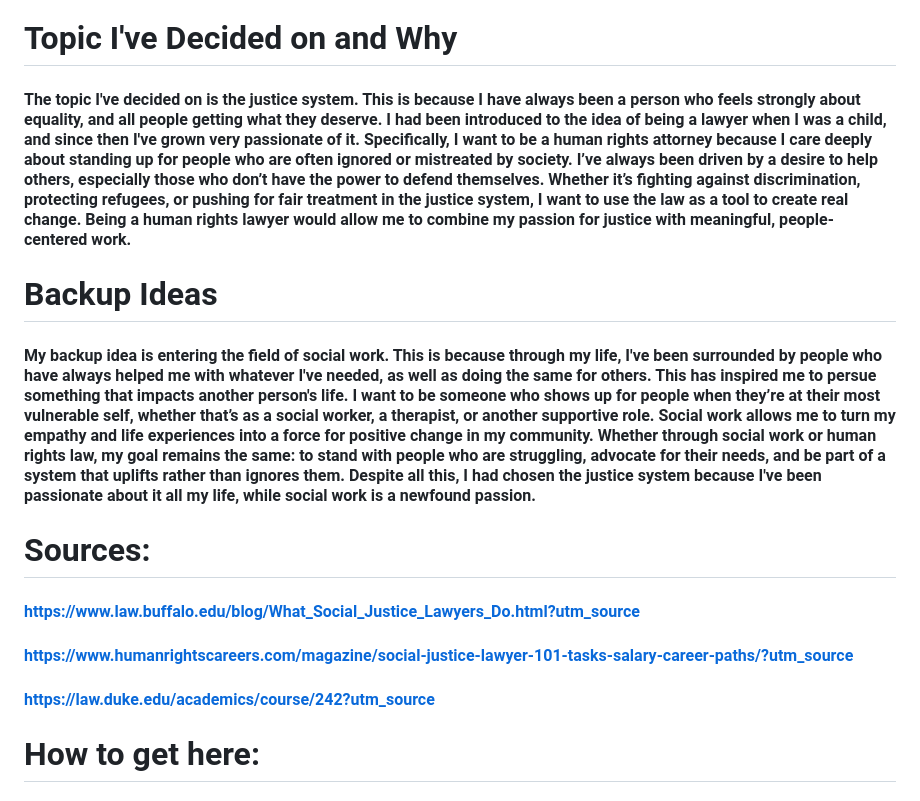
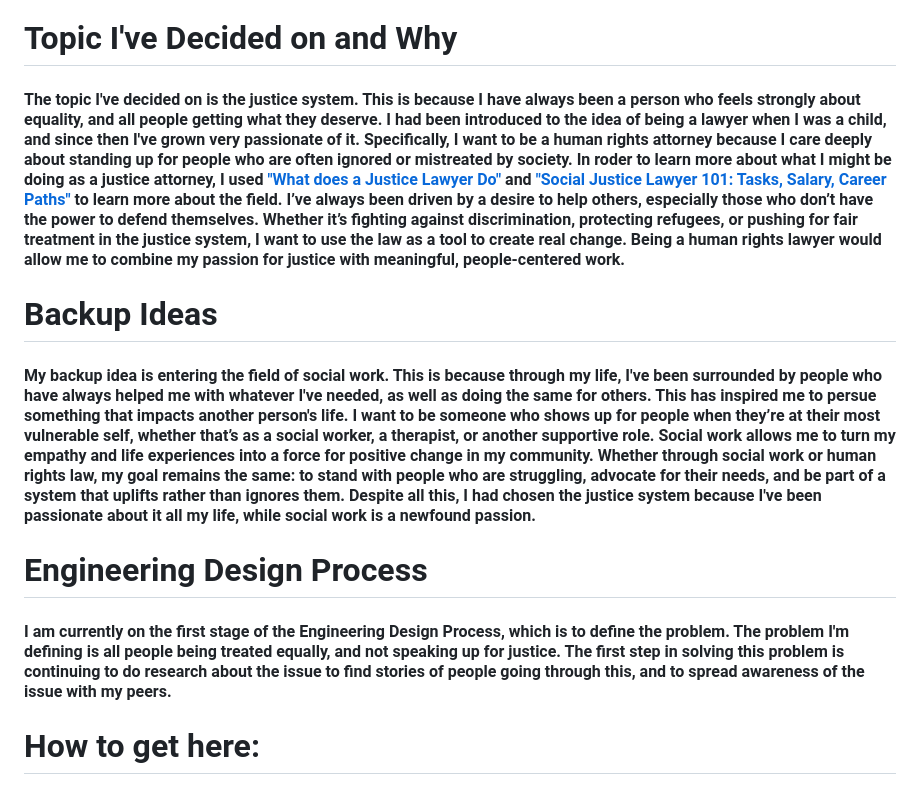
Before and after one commit to naydeenq8400/sep10-freedom-project, a Markdown page: blog/entry01.md, the part around the change. Rendered like a GitHub page.

```diff
--- a/blog/entry01.md
+++ b/blog/entry01.md
@@ -2,17 +2,14 @@
 ##### 10/13/2025
 # Topic I've Decided on and Why
 
-#### The topic I've decided on is the justice system. This is because I have always been a person who feels strongly about equality, and all people getting what they deserve. I had been introduced to the idea of being a lawyer when I was a child, and since then I've grown very passionate of it. Specifically, I want to be a human rights attorney because I care deeply about standing up for people who are often ignored or mistreated by society. I’ve always been driven by a desire to help others, especially those who don’t have the  power to defend themselves. Whether it’s fighting against discrimination, protecting refugees, or pushing for fair treatment in the justice system, I want to use the law as a tool to create real change. Being a human rights lawyer would allow me to combine my passion for justice with meaningful, people-centered work.
+#### The topic I've decided on is the justice system. This is because I have always been a person who feels strongly about equality, and all people getting what they deserve. I had been introduced to the idea of being a lawyer when I was a child, and since then I've grown very passionate of it. Specifically, I want to be a human rights attorney because I care deeply about standing up for people who are often ignored or mistreated by society. In roder to learn more about what I might be doing as a justice attorney, I used ["What does a Justice Lawyer Do"](https://www.law.buffalo.edu/blog/What_Social_Justice_Lawyers_Do.html?utm_source) and ["Social Justice Lawyer 101: Tasks, Salary, Career Paths"](https://www.humanrightscareers.com/magazine/social-justice-lawyer-101-tasks-salary-career-paths/?utm_source) to learn more about the field. I’ve always been driven by a desire to help others, especially those who don’t have the  power to defend themselves. Whether it’s fighting against discrimination, protecting refugees, or pushing for fair treatment in the justice system, I want to use the law as a tool to create real change. Being a human rights lawyer would allow me to combine my passion for justice with meaningful, people-centered work.
 
 # Backup Ideas
 
 #### My backup idea is entering the field of social work. This is because through my life, I've been surrounded by people who have always helped me with whatever I've needed, as well as doing the same for others. This has inspired me to persue something that impacts another person's life. I want to be someone who shows up for people when they’re at their most vulnerable self, whether that’s as a social worker, a therapist, or another supportive role. Social work allows me to turn my empathy and life experiences into a force for positive change in my community. Whether through social work or human rights law, my goal remains the same: to stand with people who are struggling, advocate for their needs, and be part of a system that uplifts rather than ignores them. Despite all this, I had chosen the justice system because I've been passionate about it all my life, while social work is a newfound passion.
 
-# Sources:
-#### https://www.law.buffalo.edu/blog/What_Social_Justice_Lawyers_Do.html?utm_source
-#### https://www.humanrightscareers.com/magazine/social-justice-lawyer-101-tasks-salary-career-paths/?utm_source
-#### https://law.duke.edu/academics/course/242?utm_source
-
+# Engineering Design Process
+#### I am currently on the first stage of the Engineering Design Process, which is to define the problem. The problem I'm defining is all people being treated equally, and not speaking up for justice. The first step in solving this problem is continuing to do research about the issue to find stories of people going through this, and to spread awareness of the issue with my peers.
 # How to get here:
 #### In order to help me achieve these goals, I still have a lot to learn about the field of law. To help me do this, I will expand my knowledge by applying to internships, like Ladders for Leaders or Childrens Law Center, which can teach me about defending non-profit organizations, learn about the law when it comes to family, and so much more.
 
```
